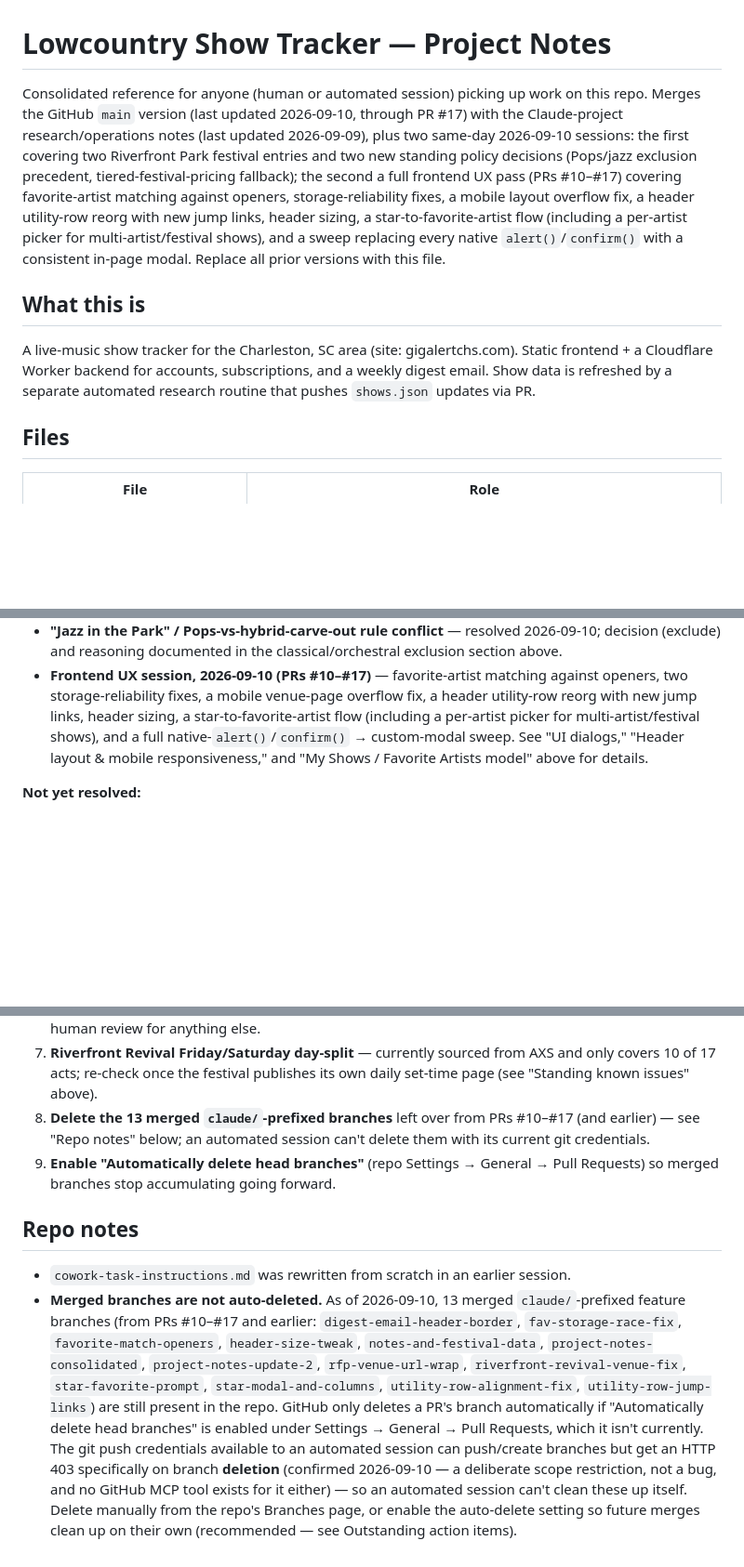
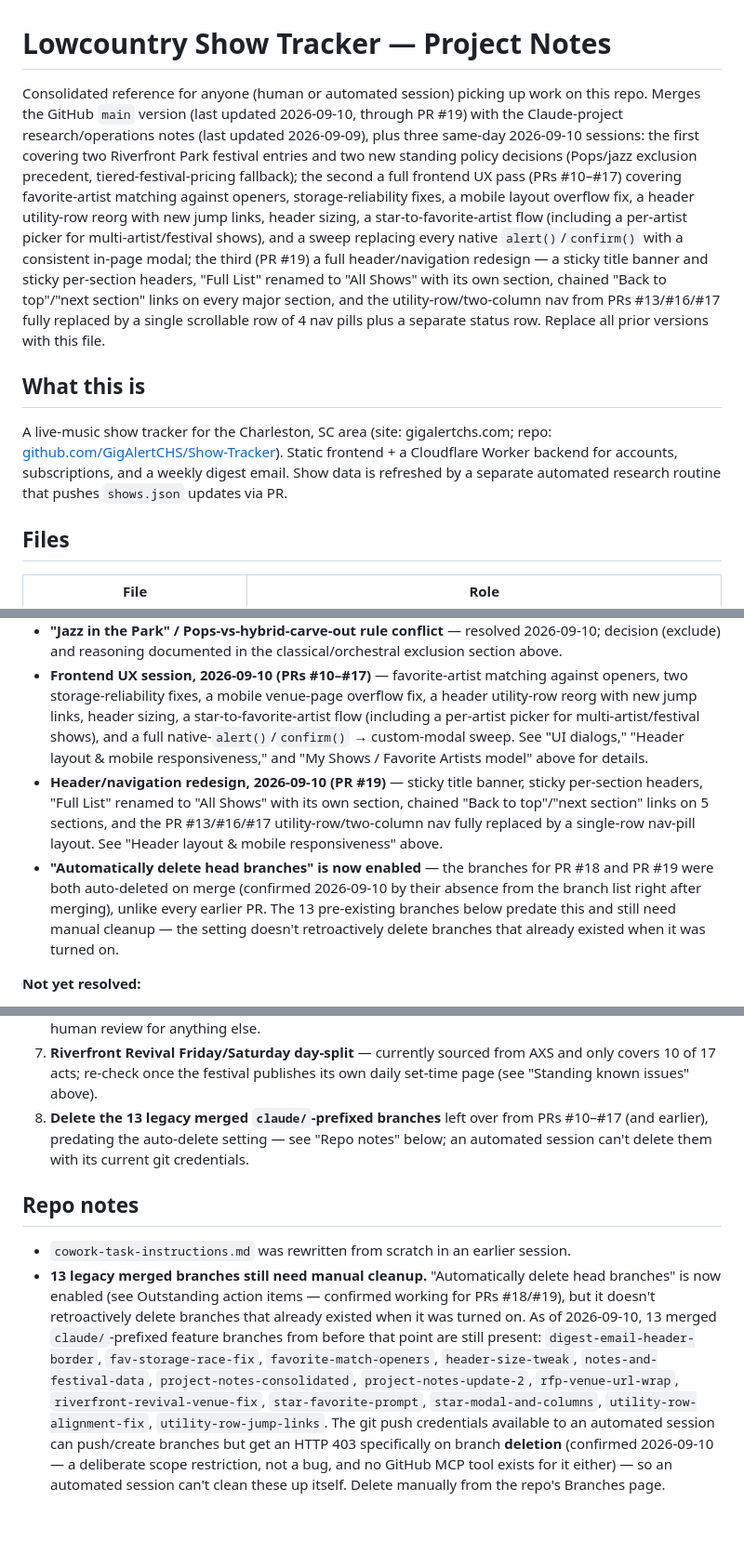
Before and after one commit to GigAlertCHS/Show-Tracker, a Markdown page: project-notes-consolidated.md, 3 parts joined by grey strips. Shown at 93% size. GitHub-like rendering; blank space fills up the shorter version.

```diff
--- a/project-notes-consolidated.md
+++ b/project-notes-consolidated.md
@@ -1,10 +1,10 @@
 # Lowcountry Show Tracker — Project Notes
 
-Consolidated reference for anyone (human or automated session) picking up work on this repo. Merges the GitHub `main` version (last updated 2026-09-10, through PR #17) with the Claude-project research/operations notes (last updated 2026-09-09), plus two same-day 2026-09-10 sessions: the first covering two Riverfront Park festival entries and two new standing policy decisions (Pops/jazz exclusion precedent, tiered-festival-pricing fallback); the second a full frontend UX pass (PRs #10–#17) covering favorite-artist matching against openers, storage-reliability fixes, a mobile layout overflow fix, a header utility-row reorg with new jump links, header sizing, a star-to-favorite-artist flow (including a per-artist picker for multi-artist/festival shows), and a sweep replacing every native `alert()`/`confirm()` with a consistent in-page modal. Replace all prior versions with this file.
+Consolidated reference for anyone (human or automated session) picking up work on this repo. Merges the GitHub `main` version (last updated 2026-09-10, through PR #19) with the Claude-project research/operations notes (last updated 2026-09-09), plus three same-day 2026-09-10 sessions: the first covering two Riverfront Park festival entries and two new standing policy decisions (Pops/jazz exclusion precedent, tiered-festival-pricing fallback); the second a full frontend UX pass (PRs #10–#17) covering favorite-artist matching against openers, storage-reliability fixes, a mobile layout overflow fix, a header utility-row reorg with new jump links, header sizing, a star-to-favorite-artist flow (including a per-artist picker for multi-artist/festival shows), and a sweep replacing every native `alert()`/`confirm()` with a consistent in-page modal; the third (PR #19) a full header/navigation redesign — a sticky title banner and sticky per-section headers, "Full List" renamed to "All Shows" with its own section, chained "Back to top"/"next section" links on every major section, and the utility-row/two-column nav from PRs #13/#16/#17 fully replaced by a single scrollable row of 4 nav pills plus a separate status row. Replace all prior versions with this file.
 
 ## What this is
 
-A live-music show tracker for the Charleston, SC area (site: gigalertchs.com). Static frontend + a Cloudflare Worker backend for accounts, subscriptions, and a weekly digest email. Show data is refreshed by a separate automated research routine that pushes `shows.json` updates via PR.
+A live-music show tracker for the Charleston, SC area (site: gigalertchs.com; repo: [github.com/GigAlertCHS/Show-Tracker](https://github.com/GigAlertCHS/Show-Tracker)). Static frontend + a Cloudflare Worker backend for accounts, subscriptions, and a weekly digest email. Show data is refreshed by a separate automated research routine that pushes `shows.json` updates via PR.
 
 ## Files
 
@@ -331,6 +338,8 @@ DJ nights/dance parties/raves, themed party nights with no booked act, podcast t
 - **Low Tide Festival (Sept 12, 2026) and Riverfront Revival (Oct 9–10, 2026)** — both confirmed via official/multi-outlet sources and added to `shows.json` on 2026-09-10 (see "Riverfront Park festival sub-sources" above for how each was sourced).
 - **"Jazz in the Park" / Pops-vs-hybrid-carve-out rule conflict** — resolved 2026-09-10; decision (exclude) and reasoning documented in the classical/orchestral exclusion section above.
 - **Frontend UX session, 2026-09-10 (PRs #10–#17)** — favorite-artist matching against openers, two storage-reliability fixes, a mobile venue-page overflow fix, a header utility-row reorg with new jump links, header sizing, a star-to-favorite-artist flow (including a per-artist picker for multi-artist/festival shows), and a full native-`alert()`/`confirm()` → custom-modal sweep. See "UI dialogs," "Header layout & mobile responsiveness," and "My Shows / Favorite Artists model" above for details.
+- **Header/navigation redesign, 2026-09-10 (PR #19)** — sticky title banner, sticky per-section headers, "Full List" renamed to "All Shows" with its own section, chained "Back to top"/"next section" links on 5 sections, and the PR #13/#16/#17 utility-row/two-column nav fully replaced by a single-row nav-pill layout. See "Header layout & mobile responsiveness" above.
+- **"Automatically delete head branches" is now enabled** — the branches for PR #18 and PR #19 were both auto-deleted on merge (confirmed 2026-09-10 by their absence from the branch list right after merging), unlike every earlier PR. The 13 pre-existing branches below predate this and still need manual cleanup — the setting doesn't retroactively delete branches that already existed when it was turned on.
 
 **Not yet resolved:**
 1. **AXS/Bandsintown bot detection** — AXS (for CMH pricing) and Bandsintown (for New Realm and Tin Roof) are confirmed reachable by some clients but bot-blocked by whatever fetch mechanism the routine actually uses. Not fixable via the domain allowlist. Worth investigating whether the routine's fetch tool can send browser-like headers, or whether this needs a different approach (e.g. browser automation).
@@ -340,10 +349,9 @@ DJ nights/dance parties/raves, themed party nights with no booked act, podcast t
 5. **Confirm whether AXS shows face-value price for Charleston Music Hall** once the bot-detection block is resolved by some means (item 1) — try again from a different network context/client if possible.
 6. **Turn on required PR review for `main`**, if not already in place — the CI sanity-check step catches the specific corruption class that happened once (duplicate function declarations) but doesn't replace human review for anything else.
 7. **Riverfront Revival Friday/Saturday day-split** — currently sourced from AXS and only covers 10 of 17 acts; re-check once the festival publishes its own daily set-time page (see "Standing known issues" above).
-8. **Delete the 13 merged `claude/`-prefixed branches** left over from PRs #10–#17 (and earlier) — see "Repo notes" below; an automated session can't delete them with its current git credentials.
-9. **Enable "Automatically delete head branches"** (repo Settings → General → Pull Requests) so merged branches stop accumulating going forward.
+8. **Delete the 13 legacy merged `claude/`-prefixed branches** left over from PRs #10–#17 (and earlier), predating the auto-delete setting — see "Repo notes" below; an automated session can't delete them with its current git credentials.
 
 ## Repo notes
 
 - `cowork-task-instructions.md` was rewritten from scratch in an earlier session.
-- **Merged branches are not auto-deleted.** As of 2026-09-10, 13 merged `claude/`-prefixed feature branches (from PRs #10–#17 and earlier: `digest-email-header-border`, `fav-storage-race-fix`, `favorite-match-openers`, `header-size-tweak`, `notes-and-festival-data`, `project-notes-consolidated`, `project-notes-update-2`, `rfp-venue-url-wrap`, `riverfront-revival-venue-fix`, `star-favorite-prompt`, `star-modal-and-columns`, `utility-row-alignment-fix`, `utility-row-jump-links`) are still present in the repo. GitHub only deletes a PR's branch automatically if "Automatically delete head branches" is enabled under Settings → General → Pull Requests, which it isn't currently. The git push credentials available to an automated session can push/create branches but get an HTTP 403 specifically on branch **deletion** (confirmed 2026-09-10 — a deliberate scope restriction, not a bug, and no GitHub MCP tool exists for it either) — so an automated session can't clean these up itself. Delete manually from the repo's Branches page, or enable the auto-delete setting so future merges clean up on their own (recommended — see Outstanding action items).
+- **13 legacy merged branches still need manual cleanup.** "Automatically delete head branches" is now enabled (see Outstanding action items — confirmed working for PRs #18/#19), but it doesn't retroactively delete branches that already existed when it was turned on. As of 2026-09-10, 13 merged `claude/`-prefixed feature branches from before that point are still present: `digest-email-header-border`, `fav-storage-race-fix`, `favorite-match-openers`, `header-size-tweak`, `notes-and-festival-data`, `project-notes-consolidated`, `project-notes-update-2`, `rfp-venue-url-wrap`, `riverfront-revival-venue-fix`, `star-favorite-prompt`, `star-modal-and-columns`, `utility-row-alignment-fix`, `utility-row-jump-links`. The git push credentials available to an automated session can push/create branches but get an HTTP 403 specifically on branch **deletion** (confirmed 2026-09-10 — a deliberate scope restriction, not a bug, and no GitHub MCP tool exists for it either) — so an automated session can't clean these up itself. Delete manually from the repo's Branches page.
```
Also changed, not shown: other parts of project-notes-consolidated.md (+15 -8 lines).
